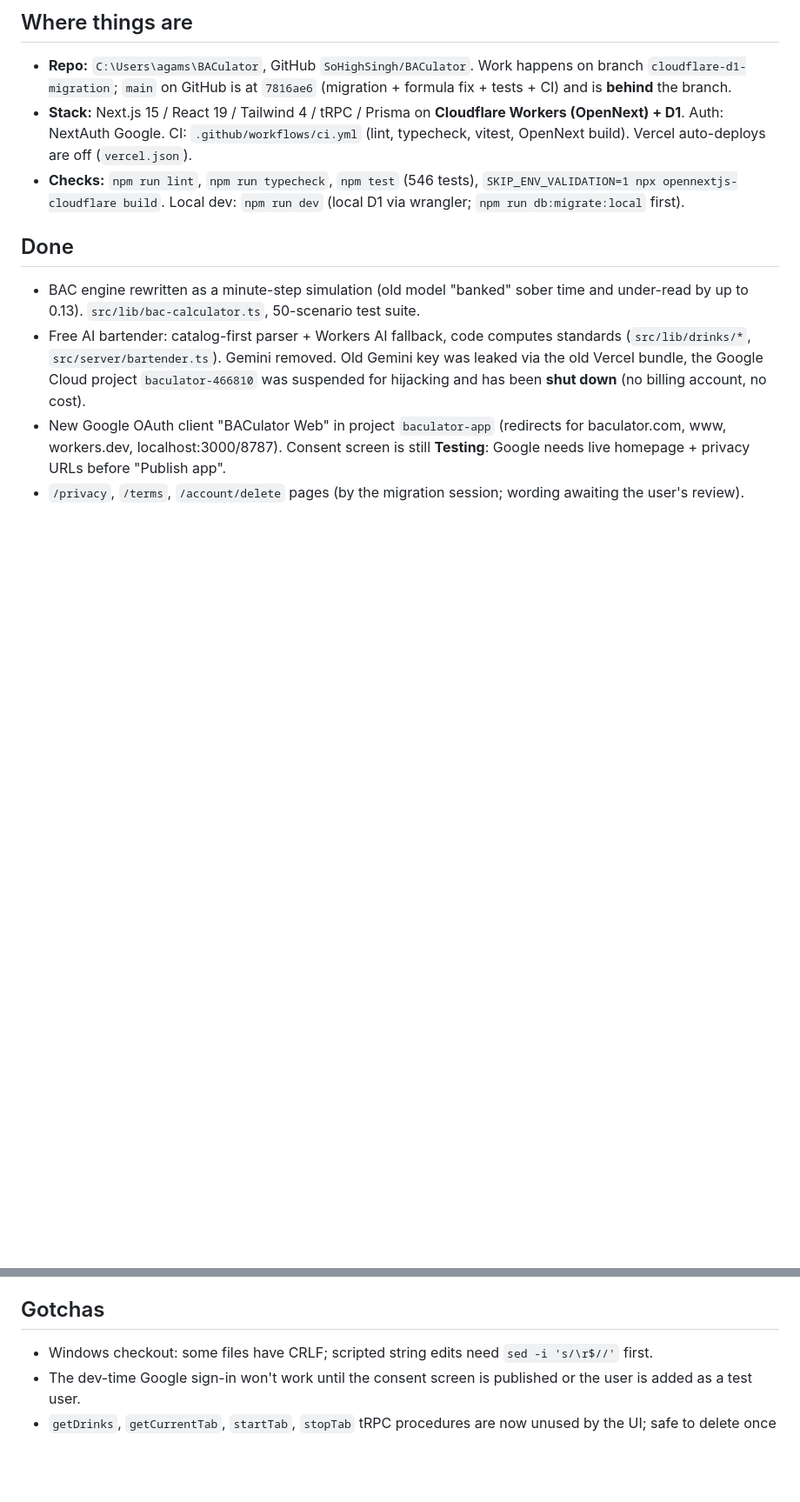
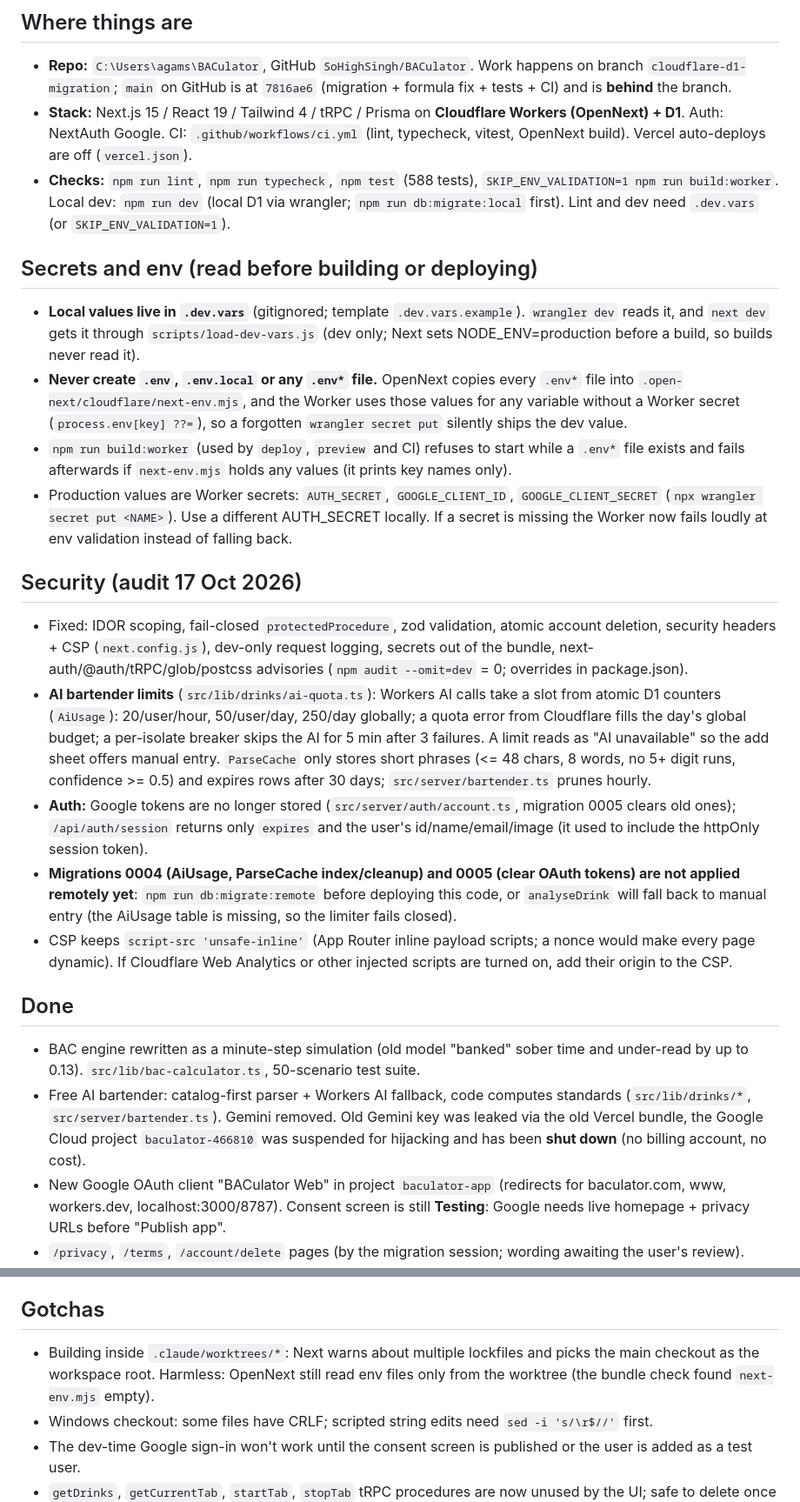
Before and after one commit to SoHighSingh/BACulator, a Markdown page: HANDOFF.md, 2 parts joined by grey strips. Shown at 87% size. Rendered like a GitHub page; blank space fills up the shorter version.

Commit message:
Document secrets handling and the security audit fixes in HANDOFF
Co-Authored-By: Claude Opus 5.5 <noreply@anthropic.com>

```diff
--- a/HANDOFF.md
+++ b/HANDOFF.md
@@ -5,7 +5,20 @@ Read this, then `PRODUCT.md` (who it's for, non-negotiables) and `DESIGN.md` (cu
 ## Where things are
 - **Repo:** `C:\Users\agams\BACulator`, GitHub `SoHighSingh/BACulator`. Work happens on branch `cloudflare-d1-migration`; `main` on GitHub is at `7816ae6` (migration + formula fix + tests + CI) and is **behind** the branch.
 - **Stack:** Next.js 15 / React 19 / Tailwind 4 / tRPC / Prisma on **Cloudflare Workers (OpenNext) + D1**. Auth: NextAuth Google. CI: `.github/workflows/ci.yml` (lint, typecheck, vitest, OpenNext build). Vercel auto-deploys are off (`vercel.json`).
-- **Checks:** `npm run lint`, `npm run typecheck`, `npm test` (546 tests), `SKIP_ENV_VALIDATION=1 npx opennextjs-cloudflare build`. Local dev: `npm run dev` (local D1 via wrangler; `npm run db:migrate:local` first).
+- **Checks:** `npm run lint`, `npm run typecheck`, `npm test` (588 tests), `SKIP_ENV_VALIDATION=1 npm run build:worker`. Local dev: `npm run dev` (local D1 via wrangler; `npm run db:migrate:local` first). Lint and dev need `.dev.vars` (or `SKIP_ENV_VALIDATION=1`).
+
+## Secrets and env (read before building or deploying)
+- **Local values live in `.dev.vars`** (gitignored; template `.dev.vars.example`). `wrangler dev` reads it, and `next dev` gets it through `scripts/load-dev-vars.js` (dev only; Next sets NODE_ENV=production before a build, so builds never read it).
+- **Never create `.env`, `.env.local` or any `.env*` file.** OpenNext copies every `.env*` file into `.open-next/cloudflare/next-env.mjs`, and the Worker uses those values for any variable without a Worker secret (`process.env[key] ??=`), so a forgotten `wrangler secret put` silently ships the dev value.
+- `npm run build:worker` (used by `deploy`, `preview` and CI) refuses to start while a `.env*` file exists and fails afterwards if `next-env.mjs` holds any values (it prints key names only).
+- Production values are Worker secrets: `AUTH_SECRET`, `GOOGLE_CLIENT_ID`, `GOOGLE_CLIENT_SECRET` (`npx wrangler secret put <NAME>`). Use a different AUTH_SECRET locally. If a secret is missing the Worker now fails loudly at env validation instead of falling back.
+
+## Security (audit 17 Oct 2026)
+- Fixed: IDOR scoping, fail-closed `protectedProcedure`, zod validation, atomic account deletion, security headers + CSP (`next.config.js`), dev-only request logging, secrets out of the bundle, next-auth/@auth/tRPC/glob/postcss advisories (`npm audit --omit=dev` = 0; overrides in package.json).
+- **AI bartender limits** (`src/lib/drinks/ai-quota.ts`): Workers AI calls take a slot from atomic D1 counters (`AiUsage`): 20/user/hour, 50/user/day, 250/day globally; a quota error from Cloudflare fills the day's global budget; a per-isolate breaker skips the AI for 5 min after 3 failures. A limit reads as "AI unavailable" so the add sheet offers manual entry. `ParseCache` only stores short phrases (<= 48 chars, 8 words, no 5+ digit runs, confidence >= 0.5) and expires rows after 30 days; `src/server/bartender.ts` prunes hourly.
+- **Auth:** Google tokens are no longer stored (`src/server/auth/account.ts`, migration 0005 clears old ones); `/api/auth/session` returns only `expires` and the user's id/name/email/image (it used to include the httpOnly session token).
+- **Migrations 0004 (AiUsage, ParseCache index/cleanup) and 0005 (clear OAuth tokens) are not applied remotely yet**: `npm run db:migrate:remote` before deploying this code, or `analyseDrink` will fall back to manual entry (the AiUsage table is missing, so the limiter fails closed).
+- CSP keeps `script-src 'unsafe-inline'` (App Router inline payload scripts; a nonce would make every page dynamic). If Cloudflare Web Analytics or other injected scripts are turned on, add their origin to the CSP.
 
 ## Done
 - BAC engine rewritten as a minute-step simulation (old model "banked" sober time and under-read by up to 0.13). `src/lib/bac-calculator.ts`, 50-scenario test suite.
@@ -33,6 +46,7 @@ Read this, then `PRODUCT.md` (who it's for, non-negotiables) and `DESIGN.md` (cu
 `designing-for-impaired-users` (our own), `impeccable` (instructions only — no scripts/hooks), `taste-skill`, `redesign-skill`, `remotion-*` (12), `seo*` from claude-seo (26, no scripts/hooks; 19 agents in `~/.claude/agents`), `psychologist-analyst` (weak fit). React Bits: use via shadcn registry (`"@react-bits": "https://reactbits.dev/r/{name}.json"` in `components.json`, `-TS-TW` variants; MIT + Commons Clause) — components aren't frame-driven, so port them to `useCurrentFrame` for Remotion.
 
 ## Gotchas
+- Building inside `.claude/worktrees/*`: Next warns about multiple lockfiles and picks the main checkout as the workspace root. Harmless: OpenNext still read env files only from the worktree (the bundle check found `next-env.mjs` empty).
 - Windows checkout: some files have CRLF; scripted string edits need `sed -i 's/\r$//'` first.
 - The dev-time Google sign-in won't work until the consent screen is published or the user is added as a test user.
 - `getDrinks`, `getCurrentTab`, `startTab`, `stopTab` tRPC procedures are now unused by the UI; safe to delete once nothing else depends on them.
```
